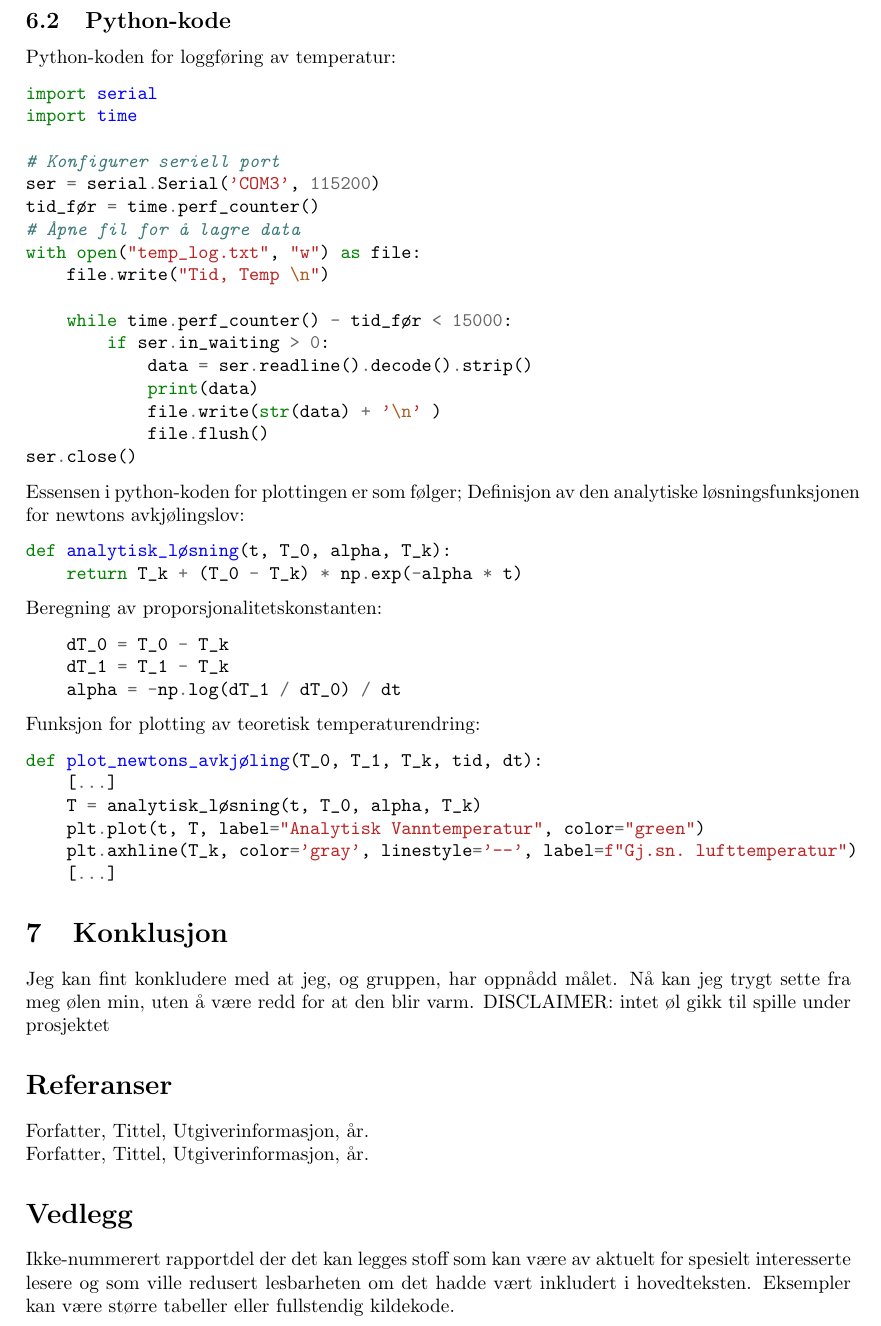
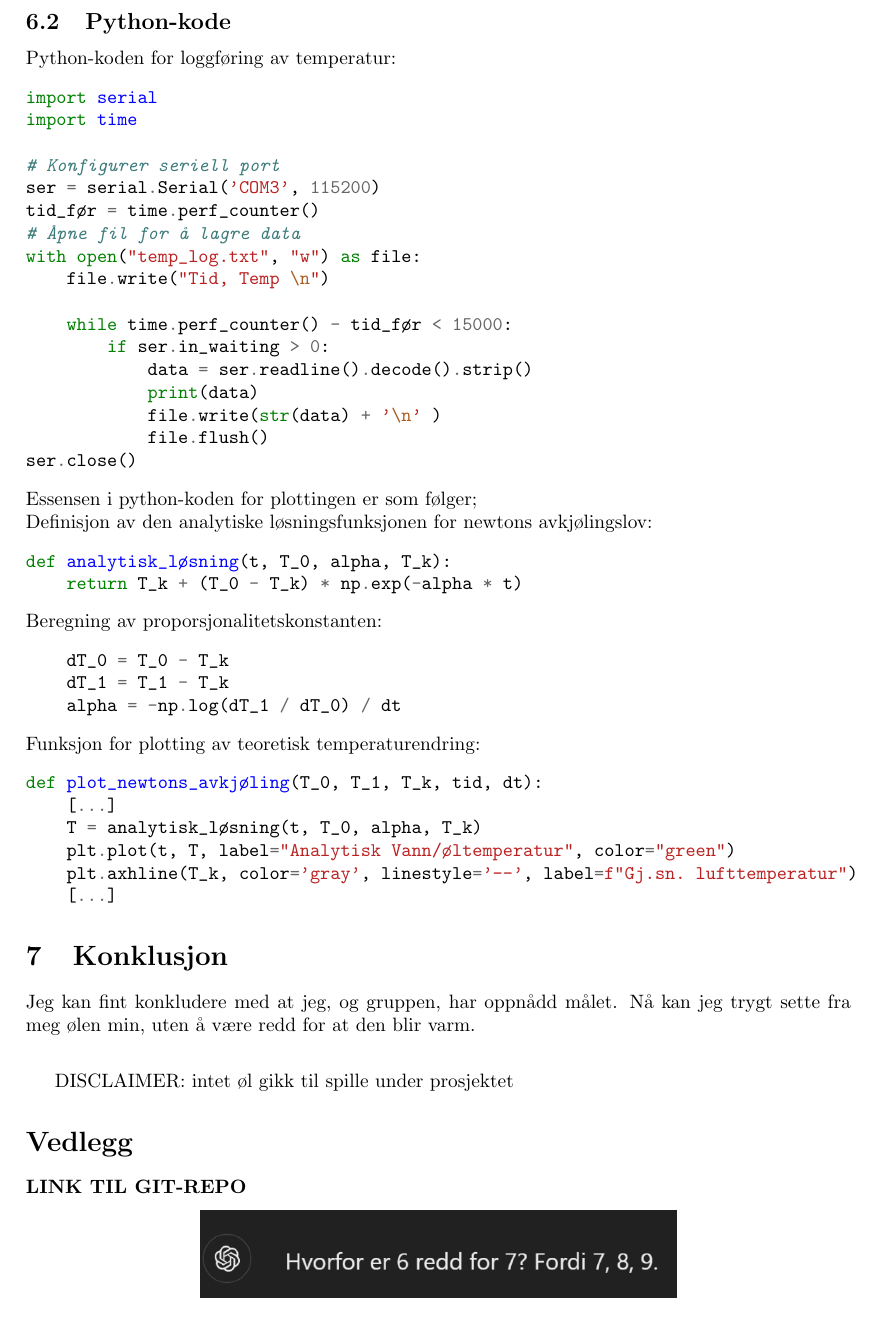
Before and after one commit to TobiasDuna/pub, a LaTeX document (matte_oblig_2024/latex/NomesKopp.tex): part of page 6 of 6 before the commit and part of page 7 of 7 after it, cut so that both start at the same text. Compiled offline with pdfLaTeX.

Commit message:
Små endringer

```diff
--- a/matte_oblig_2024/latex/NomesKopp.tex
+++ b/matte_oblig_2024/latex/NomesKopp.tex
@@ -182,7 +186,7 @@ with open("temp_log.txt", "w") as file:
             file.flush()
 ser.close()
 \end{minted}
-Essensen i python-koden for plottingen er som følger;
+Essensen i python-koden for plottingen er som følger;\\
 Definisjon av den analytiske løsningsfunksjonen for newtons avkjølingslov:
 \begin{minted}{python}
 def analytisk_løsning(t, T_0, alpha, T_k):
@@ -199,20 +203,22 @@ Funksjon for plotting av teoretisk temperaturendring:
 def plot_newtons_avkjøling(T_0, T_1, T_k, tid, dt):
     [...]
     T = analytisk_løsning(t, T_0, alpha, T_k)
-    plt.plot(t, T, label="Analytisk Vanntemperatur", color="green")
+    plt.plot(t, T, label="Analytisk Vann/øltemperatur", color="green")
     plt.axhline(T_k, color='gray', linestyle='--', label=f"Gj.sn. lufttemperatur")
     [...]
 \end{minted}
 
 \section{Konklusjon}
 Jeg kan fint konkludere med at jeg, og gruppen, har oppnådd målet. Nå kan jeg trygt sette fra meg ølen min, uten å være redd for at den blir varm.
+\vfill
 DISCLAIMER: intet øl gikk til spille under prosjektet
 
+\section*{Vedlegg}
+\textbf{LINK TIL GIT-REPO}
+\begin{center}
+    \includegraphics{GPT_math_joke.png}
+\end{center}
+\end{document}
 \section*{Referanser}
 Forfatter, Tittel, Utgiverinformasjon, år. \\
 Forfatter, Tittel, Utgiverinformasjon, år.
-
-\section*{Vedlegg}
-Ikke-nummerert rapportdel der det kan legges stoff som kan være av aktuelt for spesielt interesserte lesere og som ville redusert lesbarheten om det hadde vært inkludert i hovedteksten. Eksempler kan være større tabeller eller fullstendig kildekode.
-
-\end{document}
```
Also changed, not shown: matte_oblig_2024/latex/NomesKopp.pdf, matte_oblig_2024/latex/motorcycle.png (added), matte_oblig_2024/latex/NomesKopp.tex (24 more changed lines), 4 other files.
